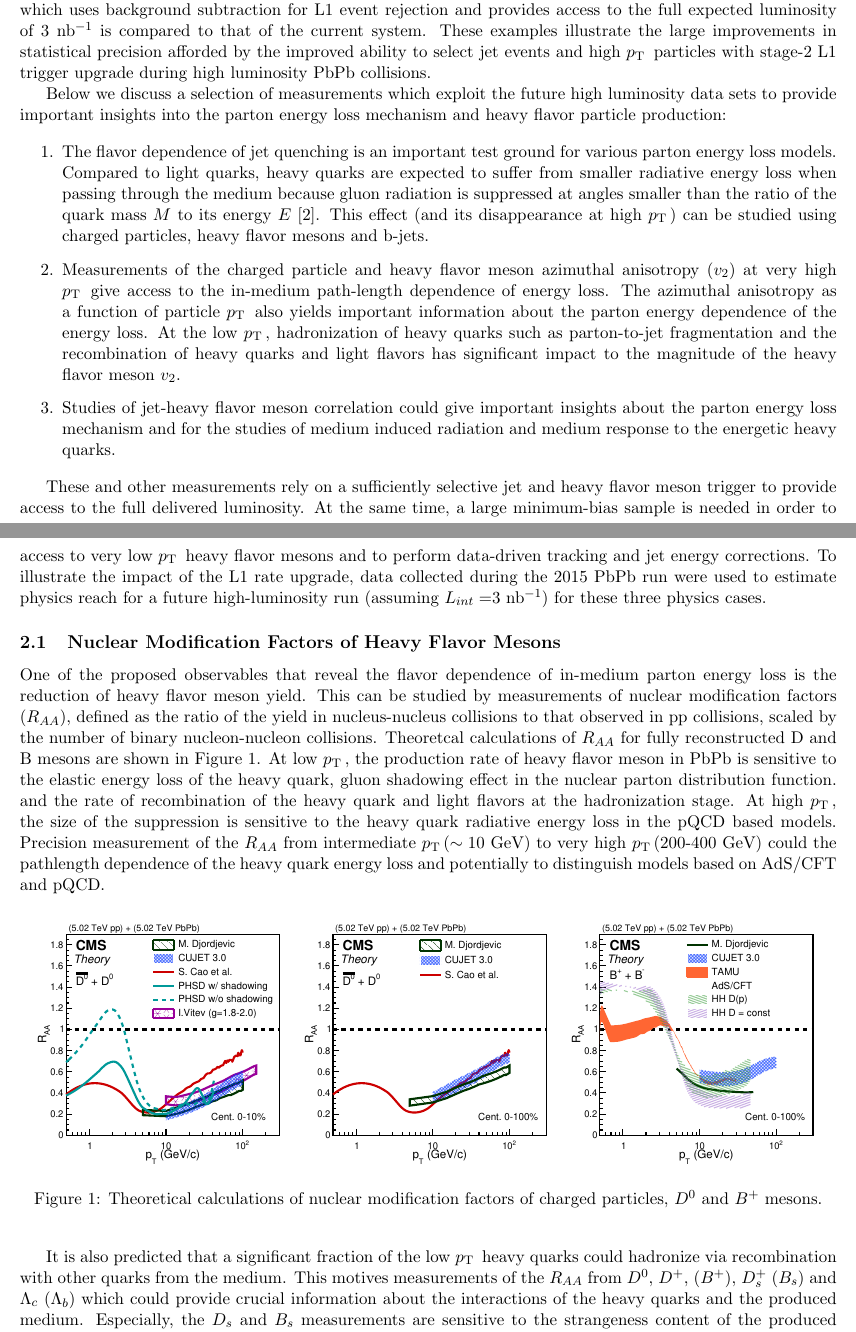
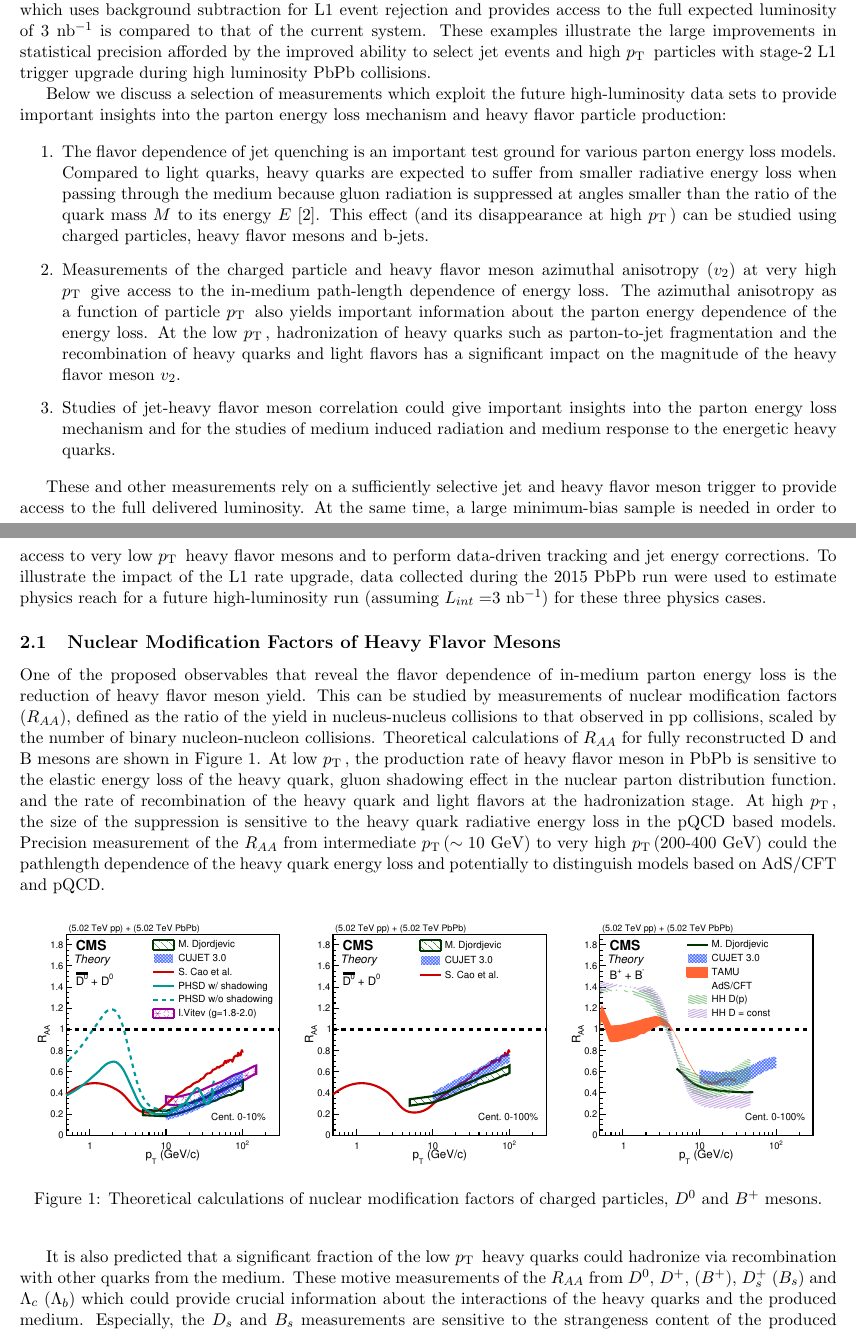
Before and after one commit to icali/MITHIG, a LaTeX document (DOEProposal_HW_2017/notes/DOEProposal_HW_2017/proposal.tex, which reads DOEProposal_HW_2017/notes/DOEProposal_HW_2017/motivation.tex): two parts of pages 4 and 5 of 18, joined at a grey line, cut so that both start at the same text. Compiled offline with pdfLaTeX.

Commit message:
typo correction

```diff
--- a/DOEProposal_HW_2017/notes/DOEProposal_HW_2017/motivation.tex
+++ b/DOEProposal_HW_2017/notes/DOEProposal_HW_2017/motivation.tex
@@ -1,38 +1,28 @@
 \section{Physics motivation\label{sec:physHI}}
 \label{sec:physics}
 
-In this Section we discuss the physics performance of the upgraded L1 trigger system for the 2018 high luminosity PbPb run using three examples of measurements with rare probes. The performance of the upgraded system, which uses background subtraction for L1 event rejection and provides
-access to the full expected luminosity of 3~nb$^{-1}$ is compared to that of the current system.
+In this Section we discuss the physics performance of the upgraded L1 trigger system for the 2018 high luminosity PbPb run using three examples of measurements with rare probes. The performance of the upgraded system, which uses background subtraction for L1 event rejection and provides access to the full expected luminosity of 3~nb$^{-1}$ is compared to that of the current system.
 These examples illustrate the large improvements in statistical precision afforded by the improved ability to select jet events and high \pt\ particles with stage-2 L1 trigger upgrade during high luminosity PbPb collisions.
 
-
-%Studies of high \pt\ jet and charged particle production in the 2010 and 2011 PbPb data sets have helped to elucidate the nature of parton energy loss in hot nuclear matter. Parton energy loss was characterized using a wide range
-%of different signatures, ranging from the the dijet energy imbalance in central collisions and the suppression of single particle
-%spectra at the highest \pt\ to modifications of jet shapes and fragmentation patterns~\cite{Chatrchyan:2011sx,Aamodt:2010jd,Alice:dihadron,CMS:2012aa,Chatrchyan:2012nia,Aad:2010bu,atlas:2012is,Chatrchyan:2012gt,Chatrchyan:2012gw}.
-
-Below we discuss a selection of measurements which exploit the future high luminosity data sets to
+Below we discuss a selection of measurements which exploit the future high-luminosity data sets to
 provide important insights into the parton energy loss mechanism and heavy flavor particle production:
 
 \begin{enumerate}
 \item The flavor dependence of jet quenching is an important test ground for various parton energy loss models.
-Compared to light quarks, heavy quarks are expected to suffer from smaller radiative energy loss when passing
-through the medium because gluon radiation is suppressed at angles smaller than the ratio of the quark mass $M$ to
-its energy $E$~\cite{Dokshitzer:2001zm}. This effect (and its disappearance at high \pt) can be studied using charged particles, heavy flavor mesons and b-jets.
+Compared to light quarks, heavy quarks are expected to suffer from smaller radiative energy loss when passing through the medium because gluon radiation is suppressed at angles smaller than the ratio of the quark mass $M$ to its energy $E$~\cite{Dokshitzer:2001zm}. This effect (and its disappearance at high \pt) can be studied using charged particles, heavy flavor mesons and b-jets.
 %\item Compared to quarks, gluons are expected to suffer a larger
 %energy loss because of the larger color factors. This effect can be studied using three-jet events.
 \item Measurements of the charged particle and heavy flavor meson azimuthal anisotropy ($v_2$) at very high \pt\ give access to the in-medium path-length
-dependence of energy loss. The azimuthal anisotropy as a function of particle \pt\ also yields important information about the parton energy dependence of the energy loss.  At the low \pt, hadronization of heavy quarks such as parton-to-jet fragmentation and the recombination of heavy quarks and light flavors has significant impact to the magnitude of the heavy flavor meson $v_2$.
-\item Studies of jet-heavy flavor meson correlation could give important insights about the parton energy loss mechanism and for the studies of medium induced radiation and medium response to the energetic heavy quarks.
+dependence of energy loss. The azimuthal anisotropy as a function of particle \pt\ also yields important information about the parton energy dependence of the energy loss.  At the low \pt, hadronization of heavy quarks such as parton-to-jet fragmentation and the recombination of heavy quarks and light flavors has a significant impact on the magnitude of the heavy flavor meson $v_2$.
+\item Studies of jet-heavy flavor meson correlation could give important insights into the parton energy loss mechanism and for the studies of medium induced radiation and medium response to the energetic heavy quarks.
 \end{enumerate}
 
-
-These and other measurements rely on a sufficiently selective jet and heavy flavor meson trigger to provide access to the
-full delivered luminosity. At the same time, a large minimum-bias sample is needed in order to access to very low \pt\ heavy flavor mesons and to perform data-driven tracking and jet energy corrections.  To illustrate the impact of the L1 rate upgrade, data collected during the 2015 PbPb run were used to estimate physics reach for a future high-luminosity run (assuming $L_{int} =$3~nb$^{-1}$) for these three physics cases.
+These and other measurements rely on a sufficiently selective jet and heavy flavor meson trigger to provide access to the full delivered luminosity. At the same time, a large minimum-bias sample is needed in order to access to very low \pt\ heavy flavor mesons and to perform data-driven tracking and jet energy corrections.  To illustrate the impact of the L1 rate upgrade, data collected during the 2015 PbPb run were used to estimate physics reach for a future high-luminosity run (assuming $L_{int} =$3~nb$^{-1}$) for these three physics cases.
 
 
 \subsection{Nuclear Modification Factors of Heavy Flavor Mesons}
 
-One of the proposed observables that reveal the flavor dependence of in-medium parton energy loss is the reduction of heavy flavor meson yield. This can be studied by measurements of nuclear modification factors ($R_{AA}$), defined as the ratio of the yield in nucleus-nucleus collisions to that observed in pp collisions, scaled by the number of binary nucleon-nucleon collisions. Theoretcal calculations of $R_{AA}$ for fully reconstructed D and B mesons are shown in Figure~\ref{fig:RAA_theory}. At low \pt, the production rate of heavy flavor meson in PbPb is sensitive to the elastic energy loss of the heavy quark, gluon shadowing effect in the nuclear parton distribution function. and the rate of recombination of the heavy quark and light flavors at the hadronization stage. At high \pt, the size of the suppression is sensitive to the heavy quark radiative energy loss in the pQCD based models. Precision measurement of the $R_{AA}$ from intermediate \pt ($\sim 10$ GeV) to very high \pt (200-400 GeV) could the pathlength dependence of the heavy quark energy loss and potentially to distinguish models based on AdS/CFT and pQCD.
+One of the proposed observables that reveal the flavor dependence of in-medium parton energy loss is the reduction of heavy flavor meson yield. This can be studied by measurements of nuclear modification factors ($R_{AA}$), defined as the ratio of the yield in nucleus-nucleus collisions to that observed in pp collisions, scaled by the number of binary nucleon-nucleon collisions. Theoretical calculations of $R_{AA}$ for fully reconstructed D and B mesons are shown in Figure~\ref{fig:RAA_theory}. At low \pt, the production rate of heavy flavor meson in PbPb is sensitive to the elastic energy loss of the heavy quark, gluon shadowing effect in the nuclear parton distribution function. and the rate of recombination of the heavy quark and light flavors at the hadronization stage. At high \pt, the size of the suppression is sensitive to the heavy quark radiative energy loss in the pQCD based models. Precision measurement of the $R_{AA}$ from intermediate \pt ($\sim 10$ GeV) to very high \pt (200-400 GeV) could the pathlength dependence of the heavy quark energy loss and potentially to distinguish models based on AdS/CFT and pQCD.
 
 \begin{figure}[!ht]
 \begin{center}
@@ -42,7 +32,7 @@ One of the proposed observables that reveal the flavor dependence of in-medium p
 \end{center}
 \end{figure}
 
-It is also predicted that a significant fraction of the low \pt\ heavy quarks could hadronize via recombination with other quarks from the medium. This motives measurements of the $R_{AA}$ from $D^0$, $D^+$, ($B^+$), $D_s^+$ ($B_s$) and $\Lambda_c$ ($\Lambda_b$) which could provide crucial information about the interactions of the heavy quarks and the produced medium. Especially, the $D_s$ and $B_s$ measurements are sensitive to the strangeness content of the produced strongly interacting medium. Figure~\ref{fig:HFMesonMass} shows the performance of $D^+\rightarrow \phi\pi^+$, $D_s^+\rightarrow \phi \pi^+$, $\Lambda_c\rightarrow p K^-\pi^+$ and $B^+\rightarrow \bar{D}^0 \pi^+$ reconstruction in the heavy ion collisions with the CMS detector, projected to the expected statistics to be collected with the L1 trigger rate upgrade. Significant signals of $D_s^+$ and $\Lambda_c$ could be observed which enable the measurement of Ds and $\Lambda_c$ $R_{AA}$ for the first time.
+It is also predicted that a significant fraction of the low \pt\ heavy quarks could hadronize via recombination with other quarks from the medium. These motive measurements of the $R_{AA}$ from $D^0$, $D^+$, ($B^+$), $D_s^+$ ($B_s$) and $\Lambda_c$ ($\Lambda_b$) which could provide crucial information about the interactions of the heavy quarks and the produced medium. Especially, the $D_s$ and $B_s$ measurements are sensitive to the strangeness content of the produced strongly interacting medium. Figure~\ref{fig:HFMesonMass} shows the performance of $D^+\rightarrow \phi\pi^+$, $D_s^+\rightarrow \phi \pi^+$, $\Lambda_c\rightarrow p K^-\pi^+$ and $B^+\rightarrow \bar{D}^0 \pi^+$ reconstruction in the heavy ion collisions with the CMS detector, projected to the expected statistics to be collected with the L1 trigger rate upgrade. Significant signals of $D_s^+$ and $\Lambda_c$ could be observed which enable the measurement of Ds and $\Lambda_c$ $R_{AA}$ for the first time.
 
 
 \begin{figure}[!ht]
```
Also changed, not shown: DOEProposal_HW_2017/notes/DOEProposal_HW_2017/motivation.tex (4 more changed lines).
